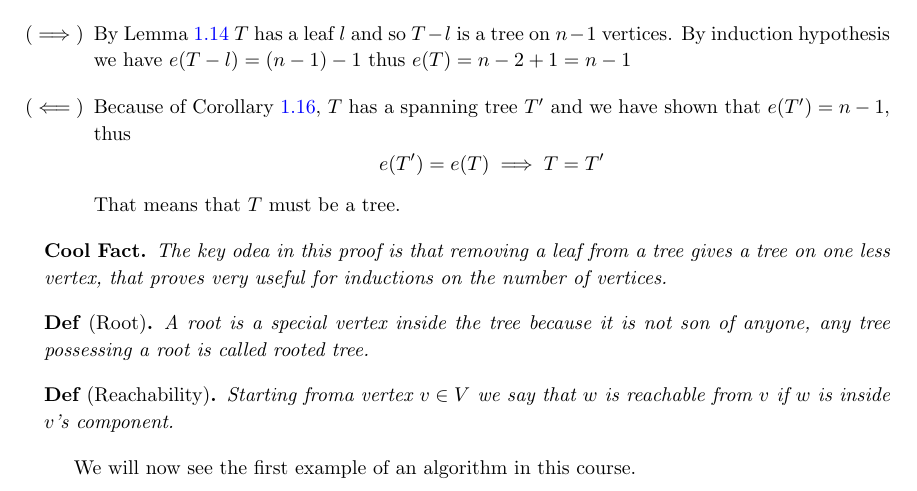
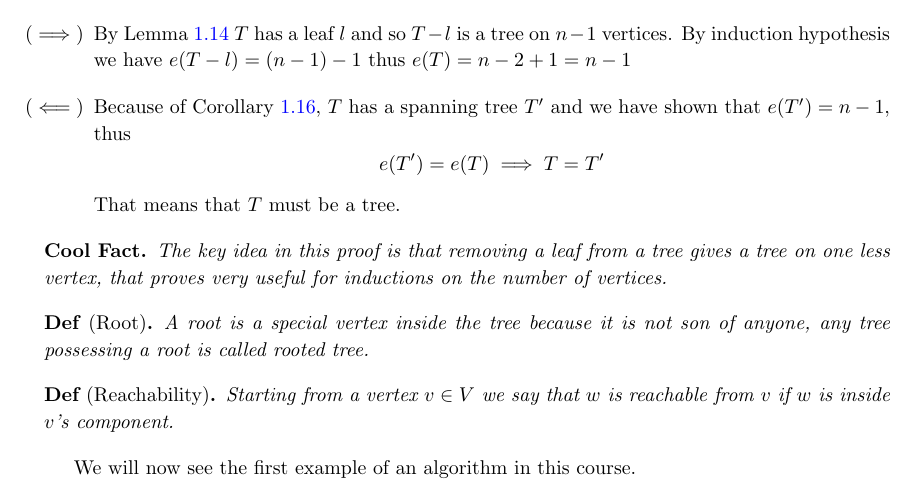
Before and after one commit to S3gmentati0nFault/Discrete-Structures-Notes, a LaTeX book (Structures.tex, which reads src/trees_and_forests.tex): part of page 14 of 38, cut so that both start at the same text. Compiled offline with pdfLaTeX.

Commit message:
Small corrections for two typos

```diff
--- a/src/trees_and_forests.tex
+++ b/src/trees_and_forests.tex
@@ -71,13 +71,13 @@ A forest is a graph without cycles and a tree is a connected graph without cycle
     \end{itemize}
 \end{prf}
 \begin{coolfact}
-    The key odea in this proof is that removing a leaf from a tree gives a tree on one less vertex, that proves very useful for inductions on the number of vertices.
+    The key idea in this proof is that removing a leaf from a tree gives a tree on one less vertex, that proves very useful for inductions on the number of vertices.
 \end{coolfact}
 \begin{definition}[Root]
     A root is a special vertex inside the tree because it is not son of anyone, any tree possessing a root is called rooted tree.
 \end{definition}
 \begin{definition}[Reachability]
-    Starting froma  vertex $v \in V$ we say that $w$ is reachable from $v$ if $w$ is inside $v$'s component.
+    Starting from a  vertex $v \in V$ we say that $w$ is reachable from $v$ if $w$ is inside $v$'s component.
 \end{definition}
 We will now see the first example of an algorithm in this course.
 \section{\texttt{Graph Scanning algorithm}}
```
